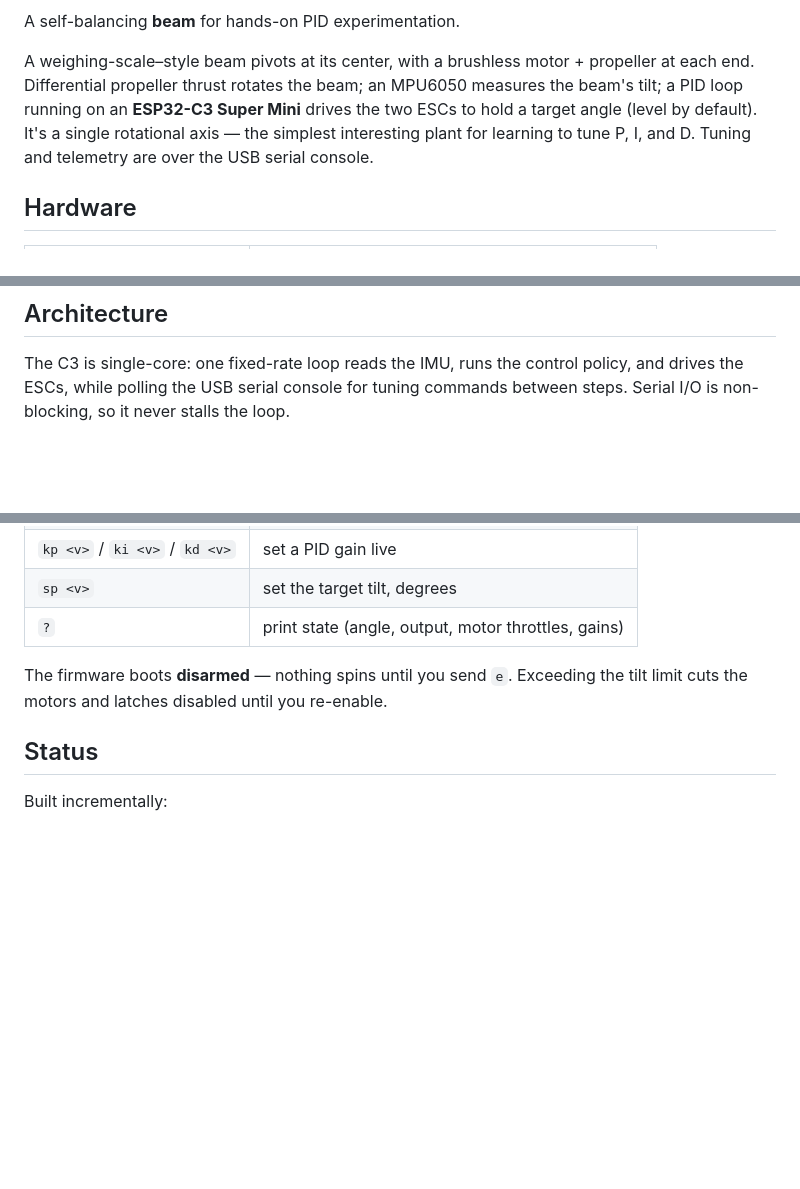
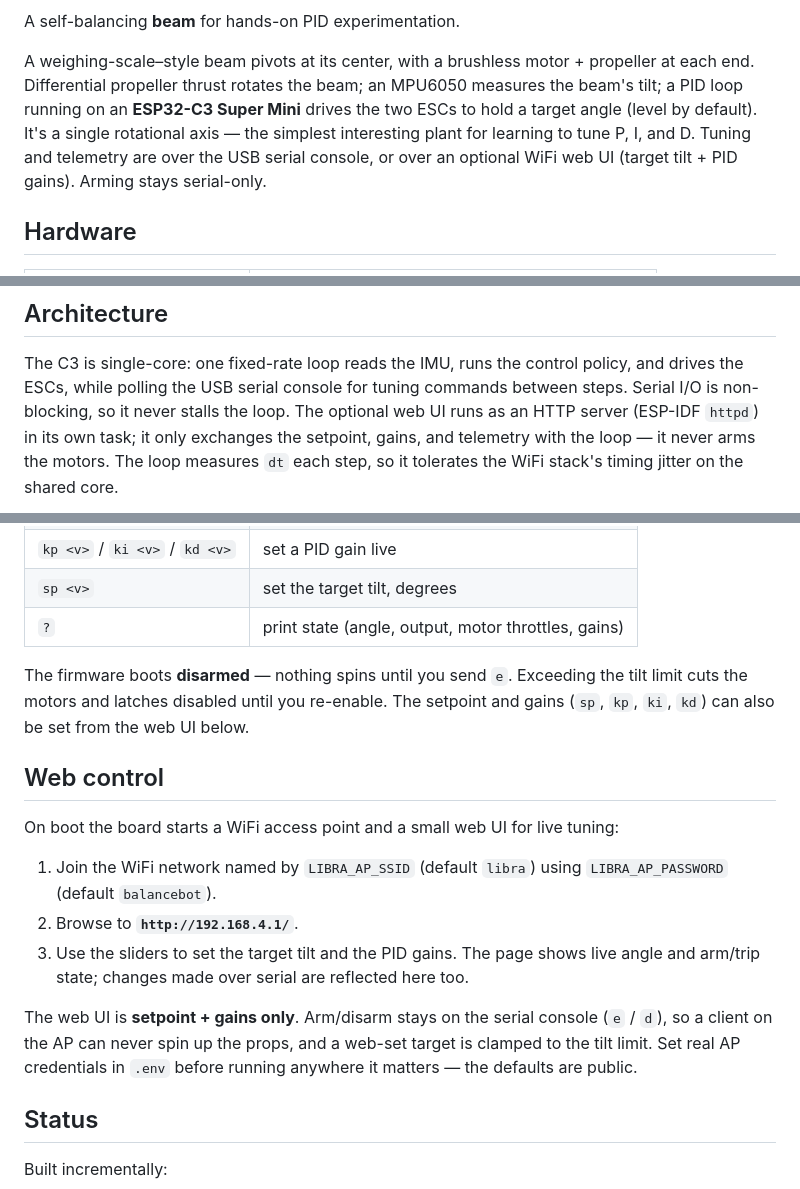
Before and after one commit to lmarqs/libra, a Markdown page: README.md, 3 parts joined by grey strips. Drawn GitHub-style; blank space fills up the shorter version.

````diff
--- a/README.md
+++ b/README.md
@@ -11,7 +11,8 @@ propeller at each end. Differential propeller thrust rotates the beam; an
 MPU6050 measures the beam's tilt; a PID loop running on an **ESP32-C3 Super
 Mini** drives the two ESCs to hold a target angle (level by default). It's a
 single rotational axis — the simplest interesting plant for learning to tune P,
-I, and D. Tuning and telemetry are over the USB serial console.
+I, and D. Tuning and telemetry are over the USB serial console, or over an
+optional WiFi web UI (target tilt + PID gains). Arming stays serial-only.
 
 ## Hardware
 
@@ -44,6 +45,10 @@ release BOOT, then upload (the USB-CDC auto-reset handles it after that).
 The C3 is single-core: one fixed-rate loop reads the IMU, runs the control
 policy, and drives the ESCs, while polling the USB serial console for tuning
 commands between steps. Serial I/O is non-blocking, so it never stalls the loop.
+The optional web UI runs as an HTTP server (ESP-IDF `httpd`) in its own task; it
+only exchanges the setpoint, gains, and telemetry with the loop — it never arms
+the motors. The loop measures `dt` each step, so it tolerates the WiFi stack's
+timing jitter on the shared core.
 
 ```mermaid
 flowchart LR
@@ -125,7 +135,23 @@ Open the serial monitor (`mise run monitor`, 115200 baud) and type commands:
 | `?` | print state (angle, output, motor throttles, gains) |
 
 The firmware boots **disarmed** — nothing spins until you send `e`. Exceeding the
-tilt limit cuts the motors and latches disabled until you re-enable.
+tilt limit cuts the motors and latches disabled until you re-enable. The setpoint
+and gains (`sp`, `kp`, `ki`, `kd`) can also be set from the web UI below.
+
+## Web control
+
+On boot the board starts a WiFi access point and a small web UI for live tuning:
+
+1. Join the WiFi network named by `LIBRA_AP_SSID` (default `libra`) using
+   `LIBRA_AP_PASSWORD` (default `balancebot`).
+2. Browse to **`http://192.168.4.1/`**.
+3. Use the sliders to set the target tilt and the PID gains. The page shows live
+   angle and arm/trip state; changes made over serial are reflected here too.
+
+The web UI is **setpoint + gains only**. Arm/disarm stays on the serial console
+(`e` / `d`), so a client on the AP can never spin up the props, and a web-set
+target is clamped to the tilt limit. Set real AP credentials in `.env` before
+running anywhere it matters — the defaults are public.
 
 ## Status
 
````
Also changed, not shown: other parts of README.md (+6 -1 lines), CLAUDE.md (+5 -3 lines).
